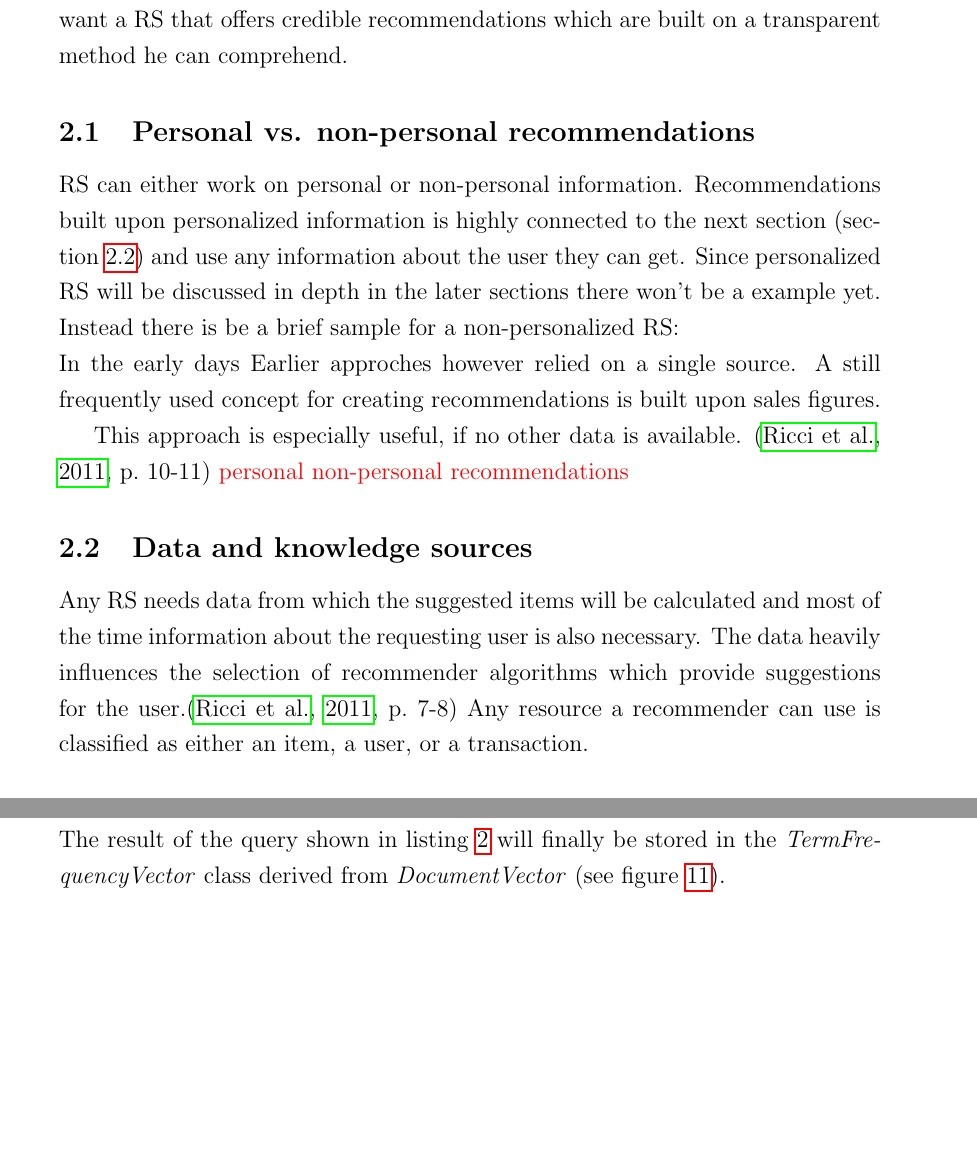
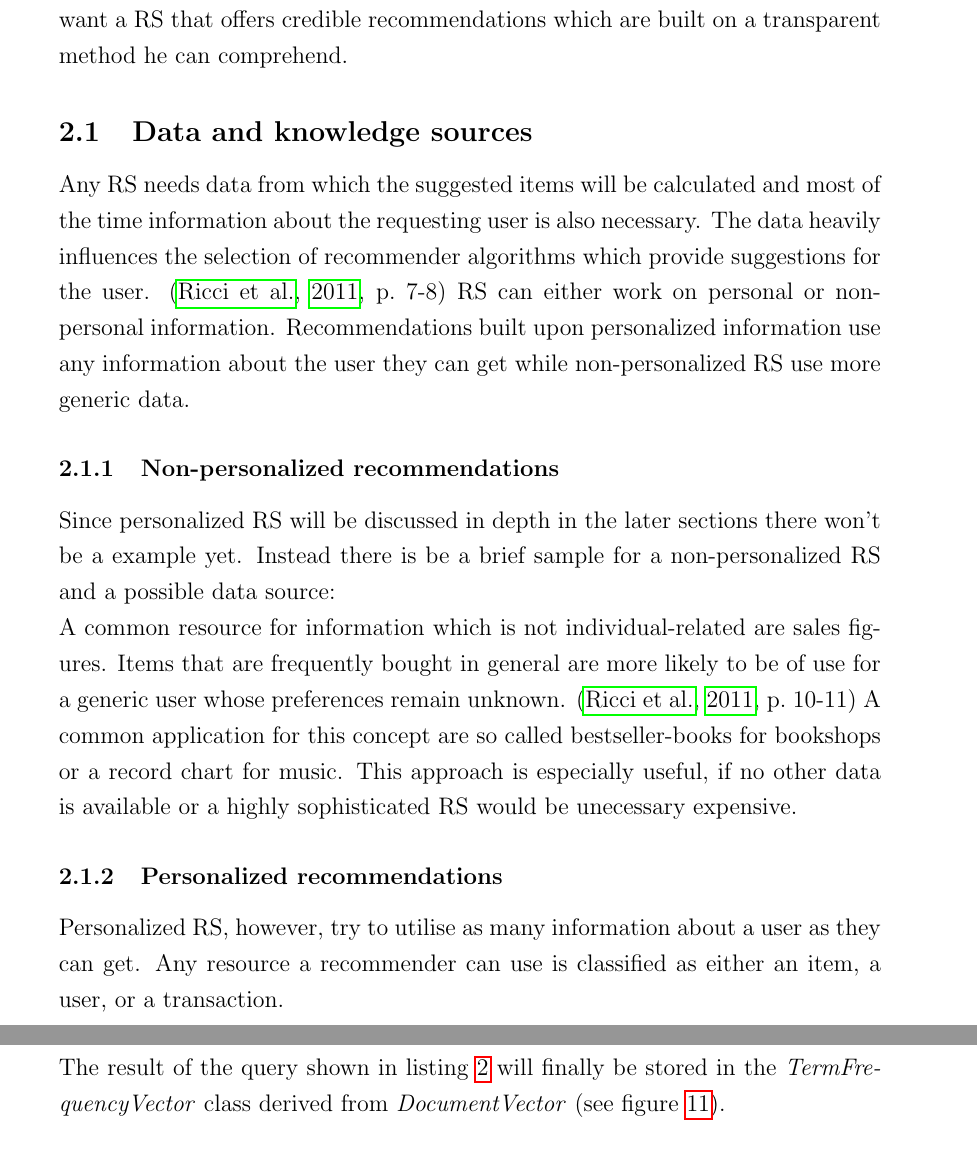
Before and after one commit to dustywind/bachelor-thesis, a LaTeX thesis (thesis/thesis.tex, which reads thesis/inc/recommendersystems/recommendersystems.tex): two parts of pages 10 and 23 of 40 before the commit and two parts of pages 10 and 22 of 40 after it, joined at a grey line, cut so that both start at the same text, the shorter picture padded with empty space. Compiled offline with pdfLaTeX.

Commit message:
added personalized vs non-personalized rs

```diff
--- a/thesis/inc/recommendersystems/recommendersystems.tex
+++ b/thesis/inc/recommendersystems/recommendersystems.tex
@@ -73,28 +73,30 @@ Generally a user seems to want a RS that offers credible recommendations which a
 
 
 
-\subsection{Personal vs. non-personal recommendations}
-RS can either work on personal or non-personal information.
-Recommendations built upon personalized information is highly connected to the next section (section~\ref{sec:data-knowledge-source}) and use any information about the user they can get.
-Since personalized RS will be discussed in depth in the later sections there won't be a example yet.
-Instead there is be a brief sample for a non-personalized RS:
-\\
-In the early days
-Earlier approches however relied on a single source.
-A still frequently used concept for creating recommendations is built upon sales figures.
-
-This approach is especially useful, if no other data is available.
-\citep[p.~10-11]{ricci:2011}
-{\color{red} personal non-personal recommendations}
-
 
 
 \subsection{Data and knowledge sources}
 \label{sec:data-knowledge-source}
 Any RS needs data from which the suggested items will be calculated and most of the time information about the requesting user is also necessary.
-The data heavily influences the selection of recommender algorithms which provide suggestions for the user.\citep[p.~7-8]{ricci:2011}
+The data heavily influences the selection of recommender algorithms which provide suggestions for the user.
+\citep[p.~7-8]{ricci:2011}
+RS can either work on personal or non-personal information.
+Recommendations built upon personalized information use any information about the user they can get while non-personalized RS use more generic data.
 %There are knowledge poor algorithms whose input data solely consists of user rankings.
 %But there also so called knowledge dependent algorithms using social relationship or activities of users for instance.\citep[p.~7-8]{ricci:2011}
+
+\subsubsection{Non-personalized recommendations}
+Since personalized RS will be discussed in depth in the later sections there won't be a example yet.
+Instead there is be a brief sample for a non-personalized RS and a possible data source:
+\\
+A common resource for information which is not individual-related are sales figures.
+Items that are frequently bought in general are more likely to be of use for a generic user whose preferences remain unknown.
+\citep[p.~10-11]{ricci:2011}
+A common application for this concept are so called bestseller-books for bookshops or a record chart for music.
+This approach is especially useful, if no other data is available or a highly sophisticated RS would be unecessary expensive.
+
+\subsubsection{Personalized recommendations}
+Personalized RS, however, try to utilise as many information about a user as they can get.
 Any resource a recommender can use is classified as either an item, a user, or a transaction.
 
 \paragraph{Item}~\\
```
Also changed, not shown: thesis/inc/recommendersystems/recommendersystems.tex (2 more changed lines).
